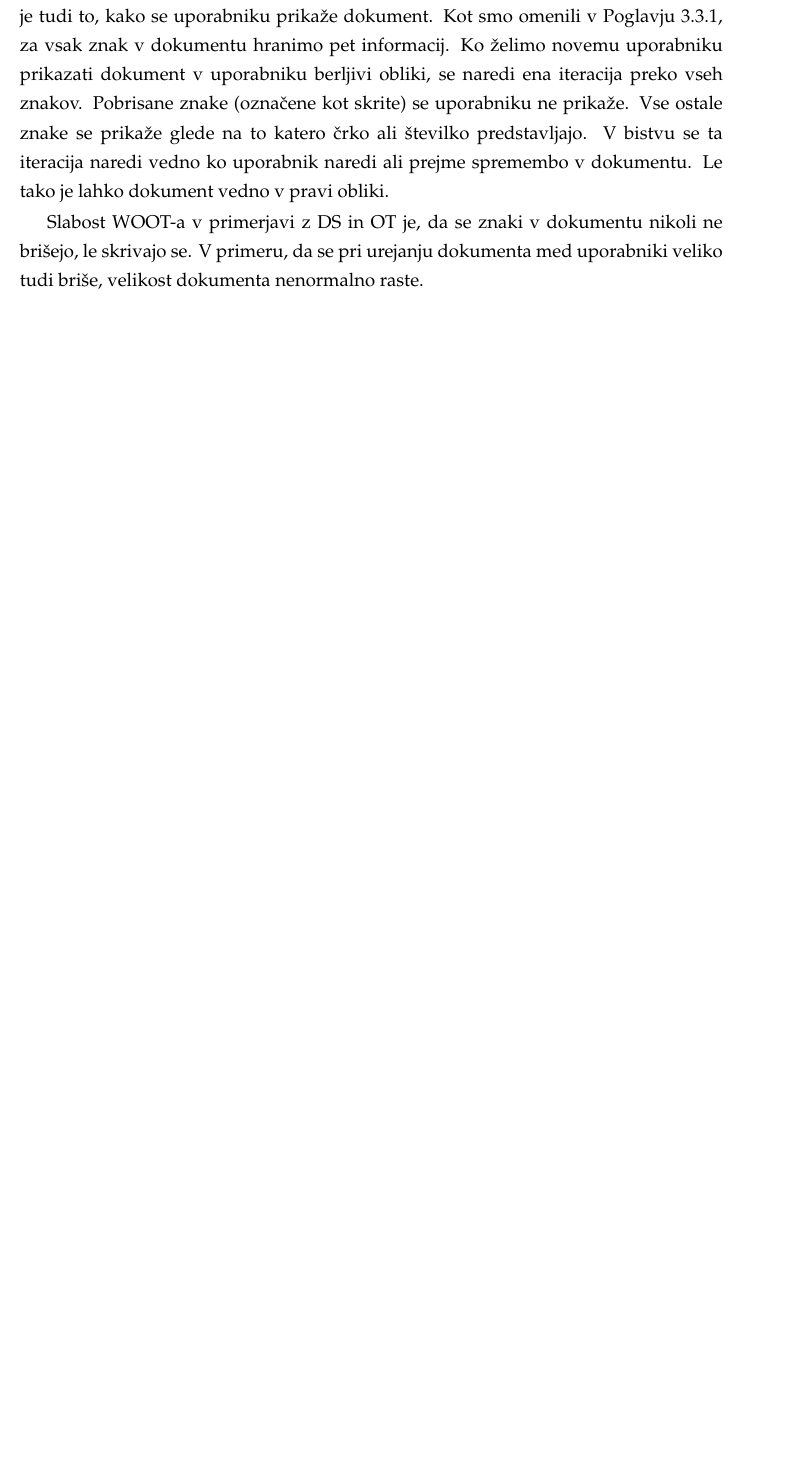
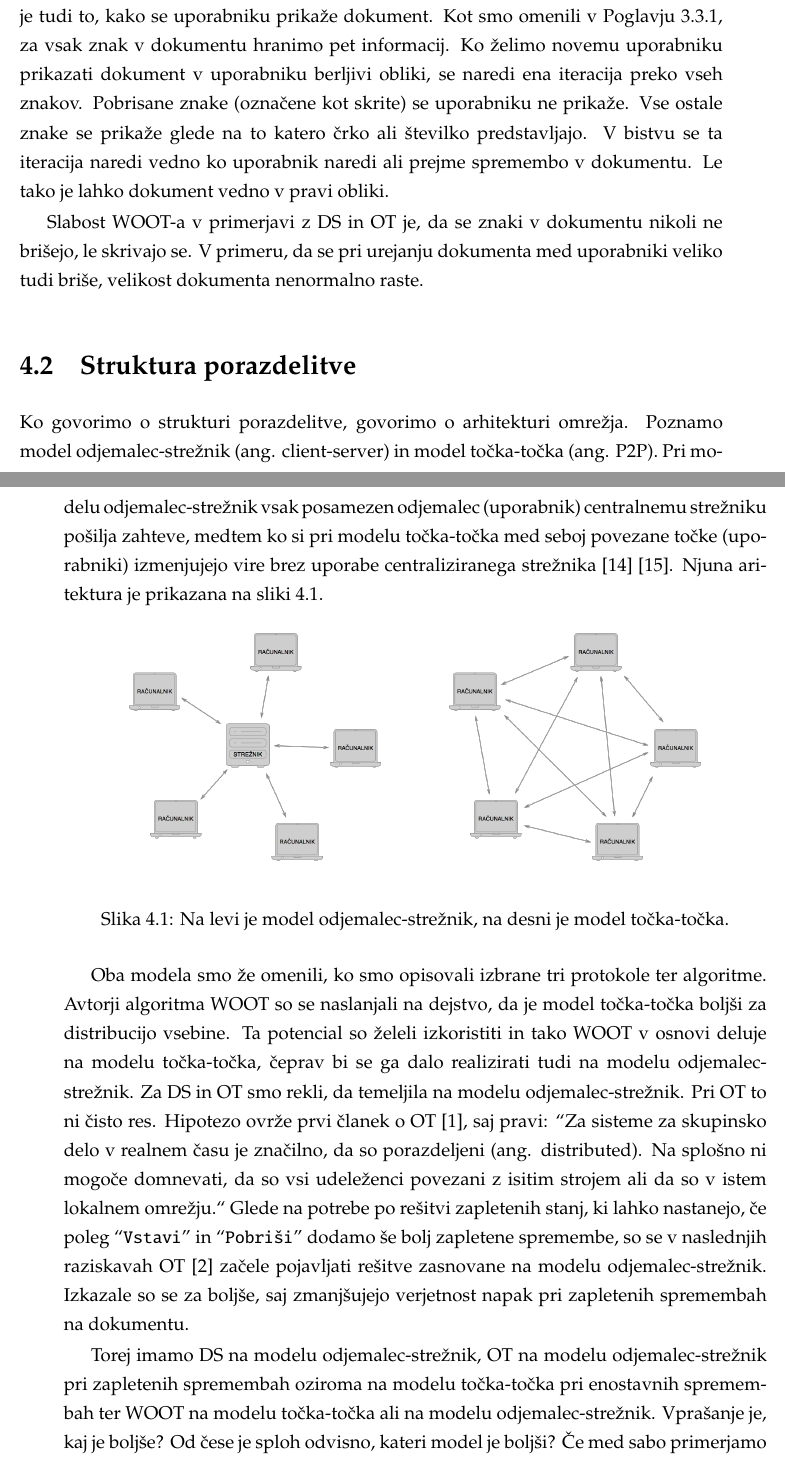
Before and after one commit to eMarek/Revision, a LaTeX thesis (thesis/main.tex): part of page 54 of 66 before the commit and two parts of pages 54 and 55 of 68 after it, the two joined at a grey line, cut so that both start at the same text, the shorter picture padded with empty space. The pictures show the PDF file thesis/diploma.pdf that the author committed with the source.

Commit message:
Struktura porazdelitve

```diff
--- a/thesis/main.tex
+++ b/thesis/main.tex
@@ -695,3 +695,16 @@ WOOT temelji na protokolu točka-točka in ne uporablja centralnega strežnika.
 Slabost WOOT-a v primerjavi z DS in OT je, da se znaki v dokumentu nikoli ne brišejo, le skrivajo se. V primeru, da se pri urejanju dokumenta med uporabniki veliko tudi briše, velikost dokumenta nenormalno raste.
 
 %%%%%%%%%%%%%%%%%%%%%%%%%%%%%%%%%%%%%%%%%%%%%%%%%%%%%%%%%%%%%%%%%%%%%%%%%%%%%%%%%%%%%%%%%%%%%%%%%%%%%%%%%%%%%%%%%%
+\section{Struktura porazdelitve}
+
+Ko govorimo o strukturi porazdelitve, govorimo o arhitekturi omrežja. Poznamo model odjemalec-strežnik (ang. client-server) in model točka-točka (ang. P2P). Pri modelu odjemalec-strežnik vsak posamezen odjemalec (uporabnik) centralnemu strežniku pošilja zahteve, medtem ko si pri modelu točka-točka med seboj povezane točke (uporabniki) izmenjujejo vire brez uporabe centraliziranega strežnika \cite{p2p} \cite{c-s}. Njuna aritektura je prikazana na sliki \ref{p2p_c-s}.
+
+\begin{figure}[placement h]
+\begin{center}
+\includegraphics[width=13cm]{p2p_c-s.png}
+\end{center}
+\caption{Na levi je model odjemalec-strežnik, na desni je model točka-točka.}
+\label{p2p_c-s}
+\end{figure}
+
+Oba modela smo že omenili, ko smo opisovali izbrane tri protokole ter algoritme. Avtorji algoritma WOOT so se naslanjali na dejstvo, da je model točka-točka boljši za distribucijo vsebine. Ta potencial so želeli izkoristiti in tako WOOT v osnovi deluje na modelu točka-točka, čeprav bi se ga dalo realizirati tudi na modelu odjemalec-strežnik. Za DS in OT smo rekli, da temeljila na modelu odjemalec-strežnik. Pri OT to ni čisto res. Hipotezo ovrže prvi članek o OT \cite{ccigs}, saj pravi: “Za sisteme za skupinsko delo v realnem času je značilno, da so porazdeljeni (ang. distributed). Na splošno ni mogoče domnevati, da so vsi udeleženci povezani z isitim strojem ali da so v istem lokalnem omrežju.“ Glede na potrebe po rešitvi zapletenih stanj, ki lahko nastanejo, če poleg “{\tt Vstavi}” in “{\tt Pobriši}” dodamo še bolj zapletene spremembe, so se v naslednjih raziskavah OT \cite{hllbw} začele pojavljati rešitve zasnovane na modelu odjemalec-strežnik. Izkazale so se za boljše, saj zmanjšujejo verjetnost napak pri zapletenih spremembah na dokumentu.
```
Also changed, not shown: thesis/diploma.pdf, thesis/p2p_c-s.png (added), thesis/main.tex (22 more changed lines).
